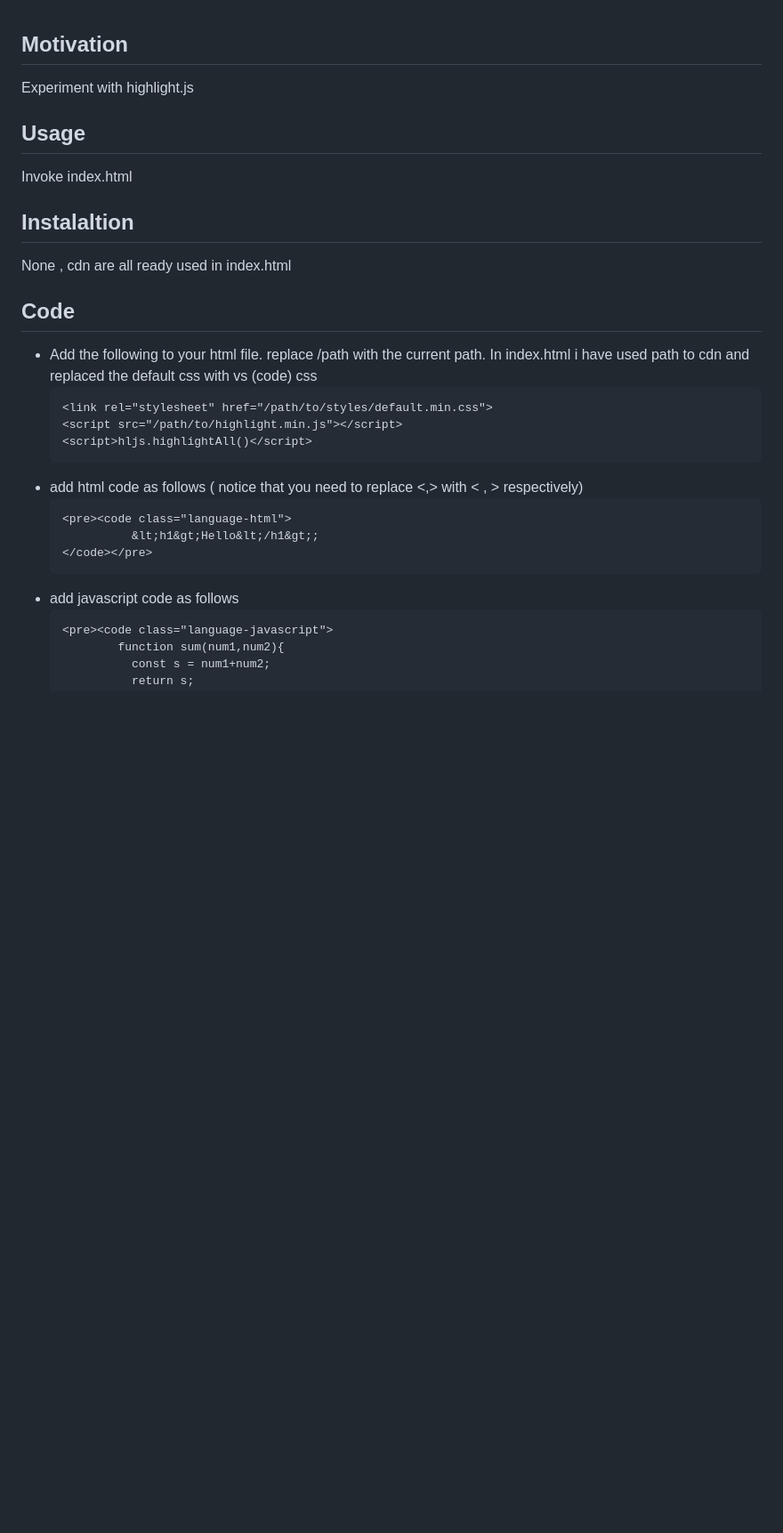
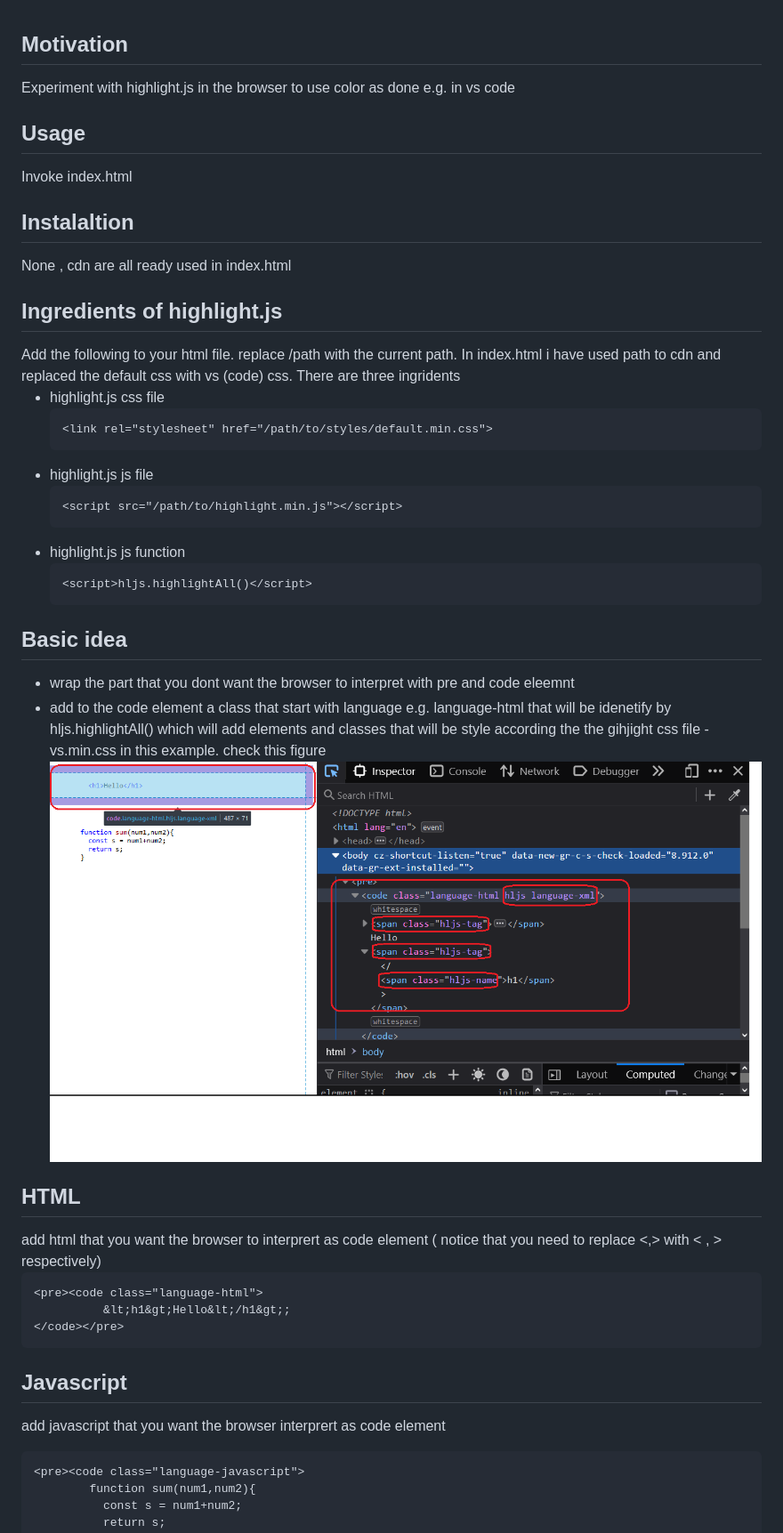
Before and after one commit to NathanKr/highlight.js-playground, a Markdown page: README.md, the part around the change. Shown: that part at 89% size. Drawn GitHub-style; pictures changed too: figs/post-processing.png (added); blank space fills up the shorter version.

Commit message:
better readme by me

````diff
--- a/README.md
+++ b/README.md
@@ -1,6 +1,6 @@
 <h2>Motivation</h2>
-Experiment with highlight.js
-
+Experiment with highlight.js in the browser
+ to use color as done e.g. in vs code
 
 <h2>Usage</h2>
 Invoke index.html
@@ -8,19 +8,51 @@ Invoke index.html
 <h2>Instalaltion</h2>
 None , cdn are all ready used in index.html
 
-<h2>Code</h2>
+<h2>Ingredients of highlight.js</h2>
+Add the following to your html file. replace /path with the current path. In index.html i have used path to cdn and replaced the default css with vs (code) css. There are three ingridents
+
 <ul>
 <li>
-Add the following to your html file. replace /path with the current path. In index.html i have used path to cdn and replaced the default css with vs (code) css
+highlight.js css file
 
 ```
 <link rel="stylesheet" href="/path/to/styles/default.min.css">
+```
+
+</li>
+<li>
+highlight.js js file
+
+```
 <script src="/path/to/highlight.min.js"></script>
+```
+
+</li>
+<li>
+highlight.js js function
+
+```
 <script>hljs.highlightAll()</script>
 ```
 
 </li>
-<li>add html code as follows ( notice that you need to replace <,> with &lt; , &gt; respectively)
+
+</ul>
+
+
+<h2>Basic idea</h2>
+<ul>
+<li>wrap the part that you dont want the browser to interpret with pre and code eleemnt</li>
+<li>add to the code element a class that start with language e.g. language-html that will be idenetify by hljs.highlightAll() which will add elements and classes that will be style according the the gihjight css file - vs.min.css in this example. check this figure
+
+<img  src='./figs/post-processing.png'>
+
+</li>
+</ul>
+
+
+<h2>HTML</h2>
+add html that you want the browser to interprert as code element ( notice that you need to replace <,> with &lt; , &gt; respectively)
 
 ```
 <pre><code class="language-html">
@@ -28,8 +60,9 @@ Add the following to your html file. replace /path with the current path. In ind
 </code></pre>
 ```
 
-</li>
-<li>add javascript code as follows
+<h2>Javascript</h2>
+
+add javascript that you want the browser interprert as code element
 
 ```
 <pre><code class="language-javascript">
````
Also changed, not shown: 1 other file.
